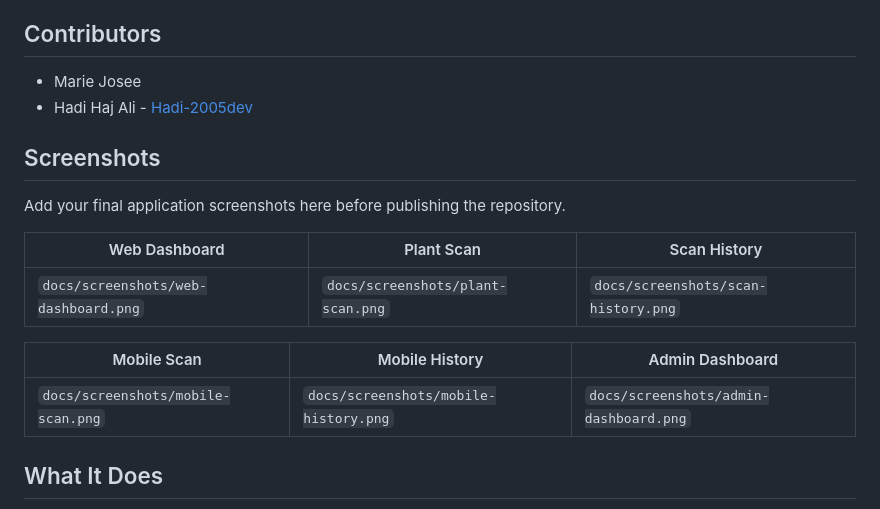
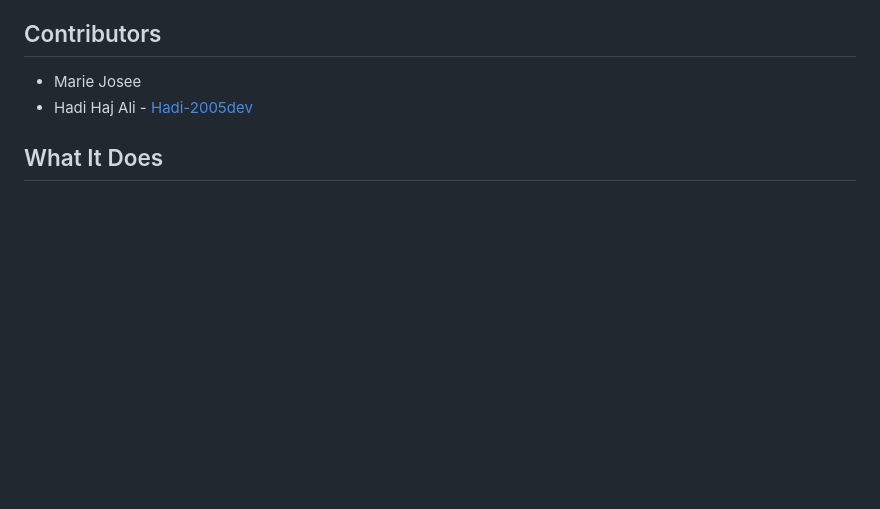
Before and after one commit to mariejoseegeorgesdaher/VisionQC-Plant-Disease-Inspector, a Markdown page: README.md, the part around the change. GitHub-like rendering; blank space fills up the shorter version.

```diff
--- a/README.md
+++ b/README.md
@@ -8,18 +8,6 @@ VisionQC is a full-stack application for plant disease detection and monitoring.
 
 - Marie Josee
 - Hadi Haj Ali - [Hadi-2005dev](https://github.com/Hadi-2005dev)
-
-## Screenshots
-
-Add your final application screenshots here before publishing the repository.
-
-| Web Dashboard | Plant Scan | Scan History |
-| --- | --- | --- |
-| `docs/screenshots/web-dashboard.png` | `docs/screenshots/plant-scan.png` | `docs/screenshots/scan-history.png` |
-
-| Mobile Scan | Mobile History | Admin Dashboard |
-| --- | --- | --- |
-| `docs/screenshots/mobile-scan.png` | `docs/screenshots/mobile-history.png` | `docs/screenshots/admin-dashboard.png` |
 
 ## What It Does
 
```
